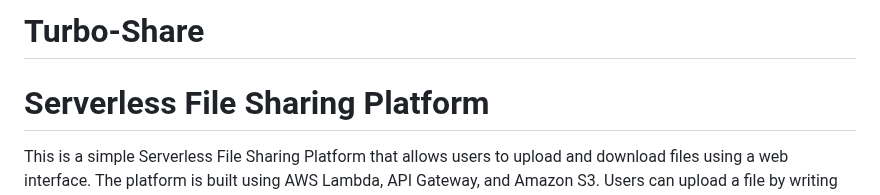
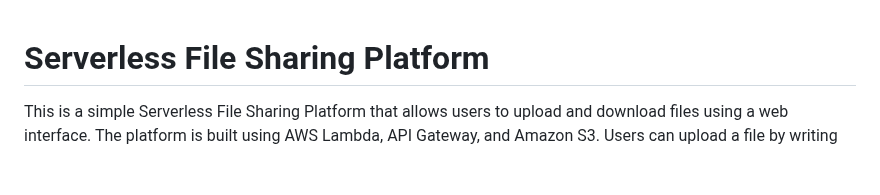
Before and after one commit to nihalnoor01/Turbo-Share, a Markdown page: README.md, the part around the change. GitHub-like rendering; blank space fills up the shorter version.

```diff
--- a/README.md
+++ b/README.md
@@ -1,4 +1,3 @@
-# Turbo-Share
 # Serverless File Sharing Platform
 
 This is a simple Serverless File Sharing Platform that allows users to upload and download files using a web interface. The platform is built using AWS Lambda, API Gateway, and Amazon S3. Users can upload a file by writing its content and download it by entering the file name.
```
